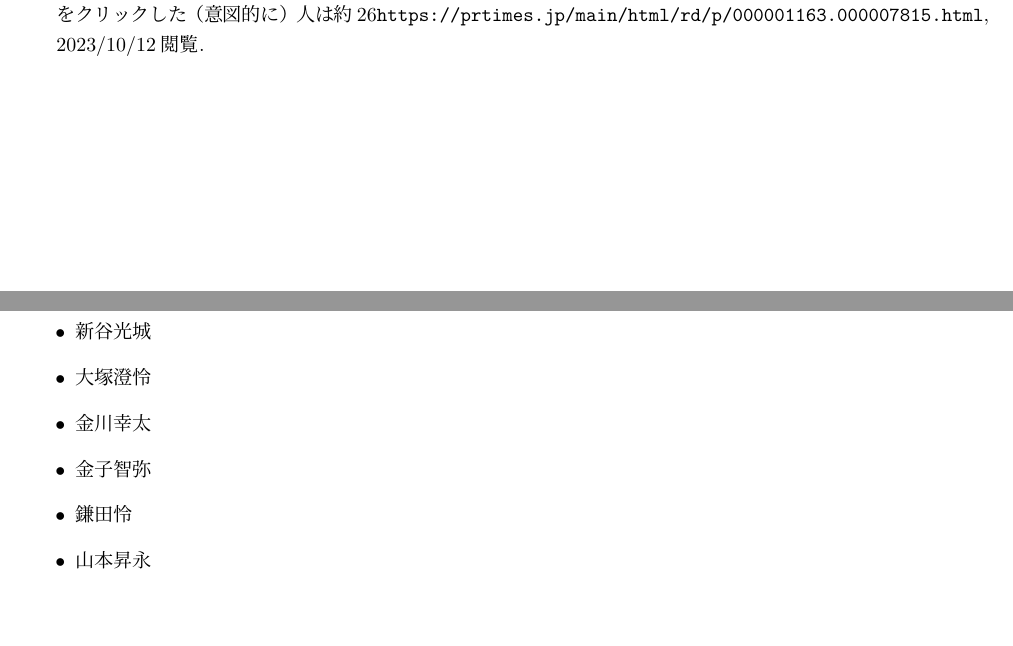
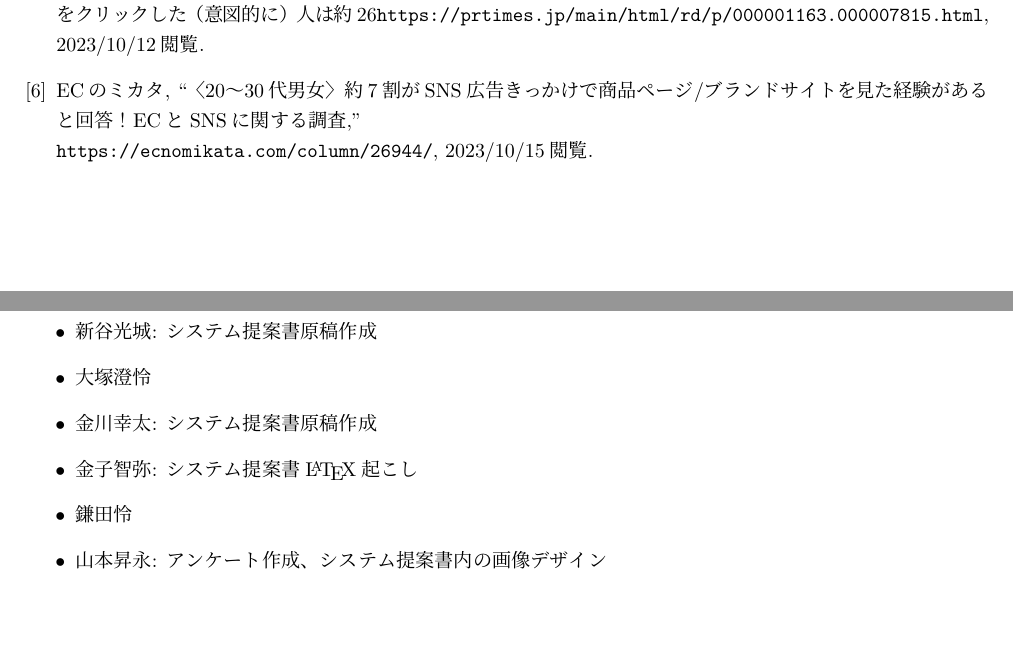
Before and after one commit to Ktomoya912/g-13-documents, a LaTeX document (src/システム提案書.tex): two parts of pages 13 and 14 of 14, joined at a grey line, cut so that both start at the same text. The pictures show the PDF file out/システム提案書.pdf that the author committed with the source.

Commit message:
情報源のアンケートと仮貢献内容を記述

```diff
--- a/src/システム提案書.tex
+++ b/src/システム提案書.tex
@@ -154,6 +154,12 @@
 女性で59.5\%、”ウェブサイト/口コミサイト/ブログ”は男性で59.2\%、女性で57.1\%、
 ”アプリ”は男性で22.7\%、女性で22.8\%となっており、
 スマートフォンかつインターネット上で情報収集をしている人が多いことがわかる。
+\begin{figure}[H]
+    \centering
+    \includegraphics[width=8cm]{images/情報源アンケ.jpg}
+    \caption{情報源アンケート~\cite{bib:mikata_anc}より}
+    \label{fig:InformationSource}
+\end{figure}
 % !ここにアンケートの結果を挿入
 そこで、スマートフォン上で扱える本アプリを用いることによって、若者に行事に対する興味関心を持たせるだけでなく、
 アナログ媒体である紙の印刷や、広告の設置料金を節約することができ、
@@ -555,15 +561,19 @@ $$
     PRTIMES,
     ``【インターネット広告に関する調査】直近1年間にインターネット広告が表示された人のうち、広告をクリックした（意図的に）人は約26%。「広告を間違えてクリックした」5割、「広告を閉じた」5割弱｜MyVoiceのプレスリリース,''\\
     \url{https://prtimes.jp/main/html/rd/p/000001163.000007815.html}, 2023/10/12閲覧.
+    \bibitem{bib:mikata_anc}
+    ECのミカタ,
+    ``〈20〜30代男女〉約7割がSNS広告きっかけで商品ページ/ブランドサイトを見た経験があると回答！ECとSNSに関する調査,''\\
+    \url{https://ecnomikata.com/column/26944/}, 2023/10/15閲覧.
 \end{thebibliography}
 \section{システム提案書作成における各メンバーの貢献内容}
 
 \begin{itemize}
-    \item 新谷光城
+    \item 新谷光城: システム提案書原稿作成
     \item 大塚澄怜
-    \item 金川幸太
-    \item 金子智弥
+    \item 金川幸太: システム提案書原稿作成
+    \item 金子智弥: システム提案書\LaTeX 起こし
     \item 鎌田怜
-    \item 山本昇永
+    \item 山本昇永: アンケート作成、システム提案書内の画像デザイン
 \end{itemize}
 \end{document}
```
Also changed, not shown: out/システム提案書.pdf, src/images/情報源アンケ.jpg (added).
